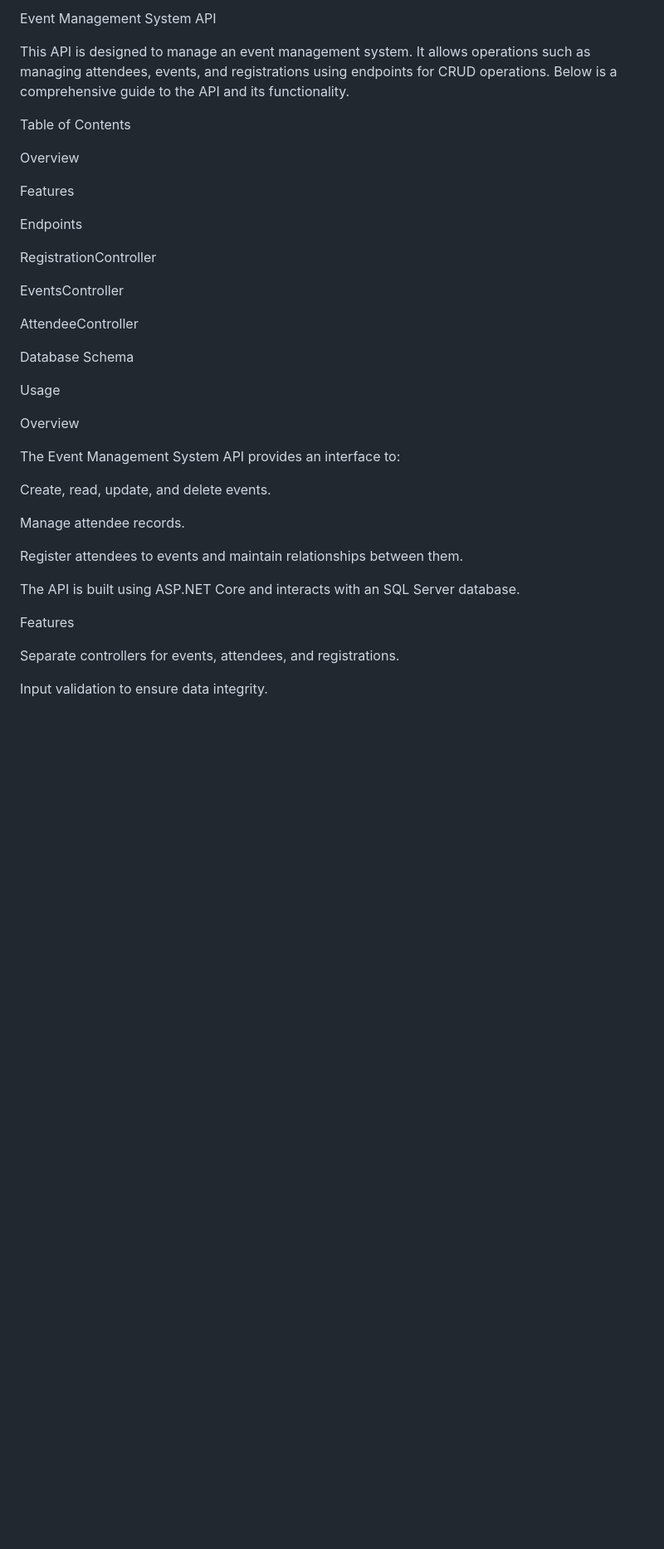
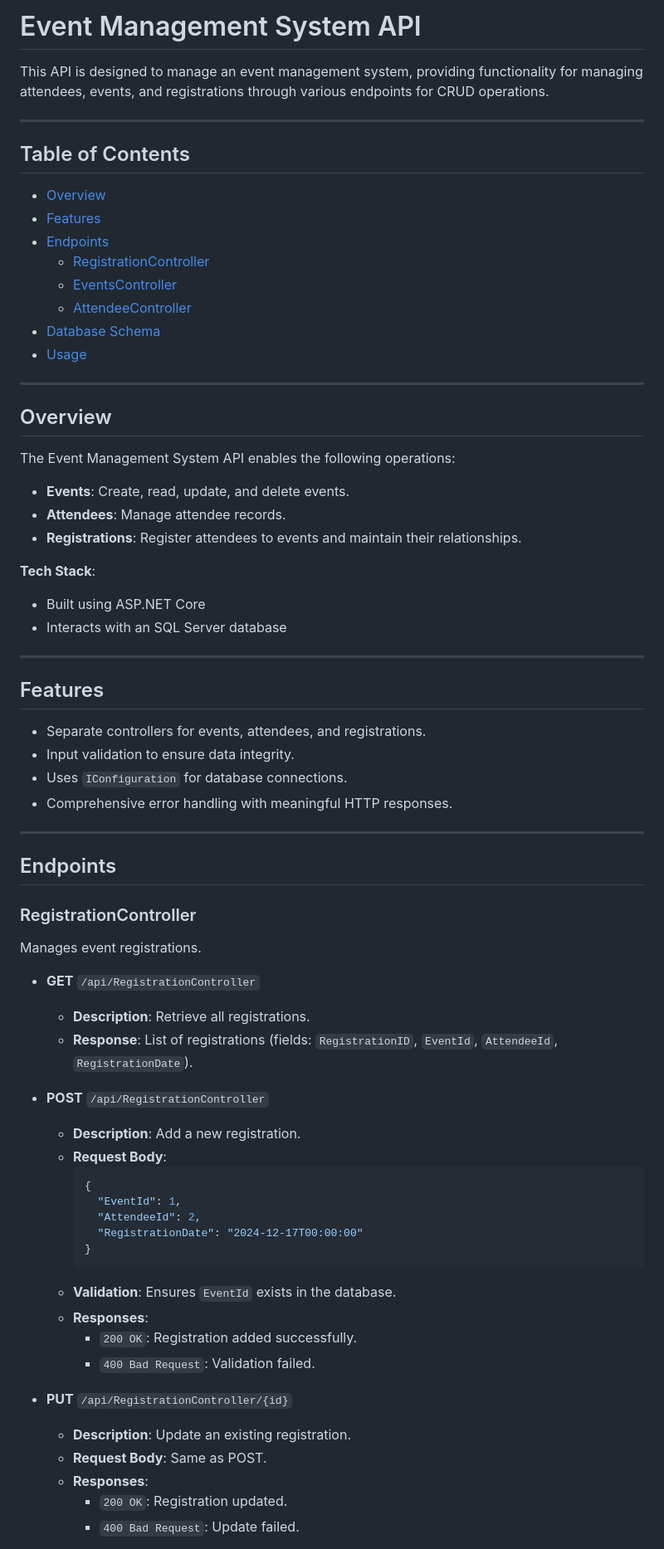
Before and after one commit to UntitledWaffle/OpenPerformanceTest, a Markdown page: README.md, the part around one of its changes. Shown at 83% size. Drawn GitHub-style; blank space fills up the shorter version.

Commit message:
Update README.md Final Version without html stuff

````diff
--- a/README.md
+++ b/README.md
@@ -1,40 +1,74 @@
-Event Management System API
+# Event Management System API
 
-This API is designed to manage an event management system. It allows operations such as managing attendees, events, and registrations using endpoints for CRUD operations. Below is a comprehensive guide to the API and its functionality.
+This API is designed to manage an event management system, providing functionality for managing attendees, events, and registrations through various endpoints for CRUD operations.
 
-Table of Contents
+---
 
-Overview
+## Table of Contents
 
-Features
+- [Overview](#overview)
+- [Features](#features)
+- [Endpoints](#endpoints)
+  - [RegistrationController](#registrationcontroller)
+  - [EventsController](#eventscontroller)
+  - [AttendeeController](#attendeecontroller)
+- [Database Schema](#database-schema)
+- [Usage](#usage)
 
-Endpoints
+---
 
-RegistrationController
+## Overview
 
-EventsController
+The Event Management System API enables the following operations:
 
-AttendeeController
+- **Events**: Create, read, update, and delete events.
+- **Attendees**: Manage attendee records.
+- **Registrations**: Register attendees to events and maintain their relationships.
 
-Database Schema
+**Tech Stack**:
+- Built using ASP.NET Core
+- Interacts with an SQL Server database
 
-Usage
+---
 
-Overview
+## Features
 
-The Event Management System API provides an interface to:
+- Separate controllers for events, attendees, and registrations.
+- Input validation to ensure data integrity.
+- Uses `IConfiguration` for database connections.
+- Comprehensive error handling with meaningful HTTP responses.
 
-Create, read, update, and delete events.
+---
 
-Manage attendee records.
+## Endpoints
 
-Register attendees to events and maintain relationships between them.
+### RegistrationController
 
-The API is built using ASP.NET Core and interacts with an SQL Server database.
+Manages event registrations.
 
-Features
+- **GET** `/api/RegistrationController`
+  - **Description**: Retrieve all registrations.
+  - **Response**: List of registrations (fields: `RegistrationID`, `EventId`, `AttendeeId`, `RegistrationDate`).
 
-Separate controllers for events, attendees, and registrations.
+- **POST** `/api/RegistrationController`
+  - **Description**: Add a new registration.
+  - **Request Body**:
+    ```json
+    {
+      "EventId": 1,
+      "AttendeeId": 2,
+      "RegistrationDate": "2024-12-17T00:00:00"
+    }
+    ```
+  - **Validation**: Ensures `EventId` exists in the database.
+  - **Responses**:
+    - `200 OK`: Registration added successfully.
+    - `400 Bad Request`: Validation failed.
 
-Input validation to ensure data integrity.
+- **PUT** `/api/RegistrationController/{id}`
+  - **Description**: Update an existing registration.
+  - **Request Body**: Same as POST.
+  - **Responses**:
+    - `200 OK`: Registration updated.
+    - `400 Bad Request`: Update failed.
 
````
Also changed, not shown: other parts of README.md (+104 -231 lines).
